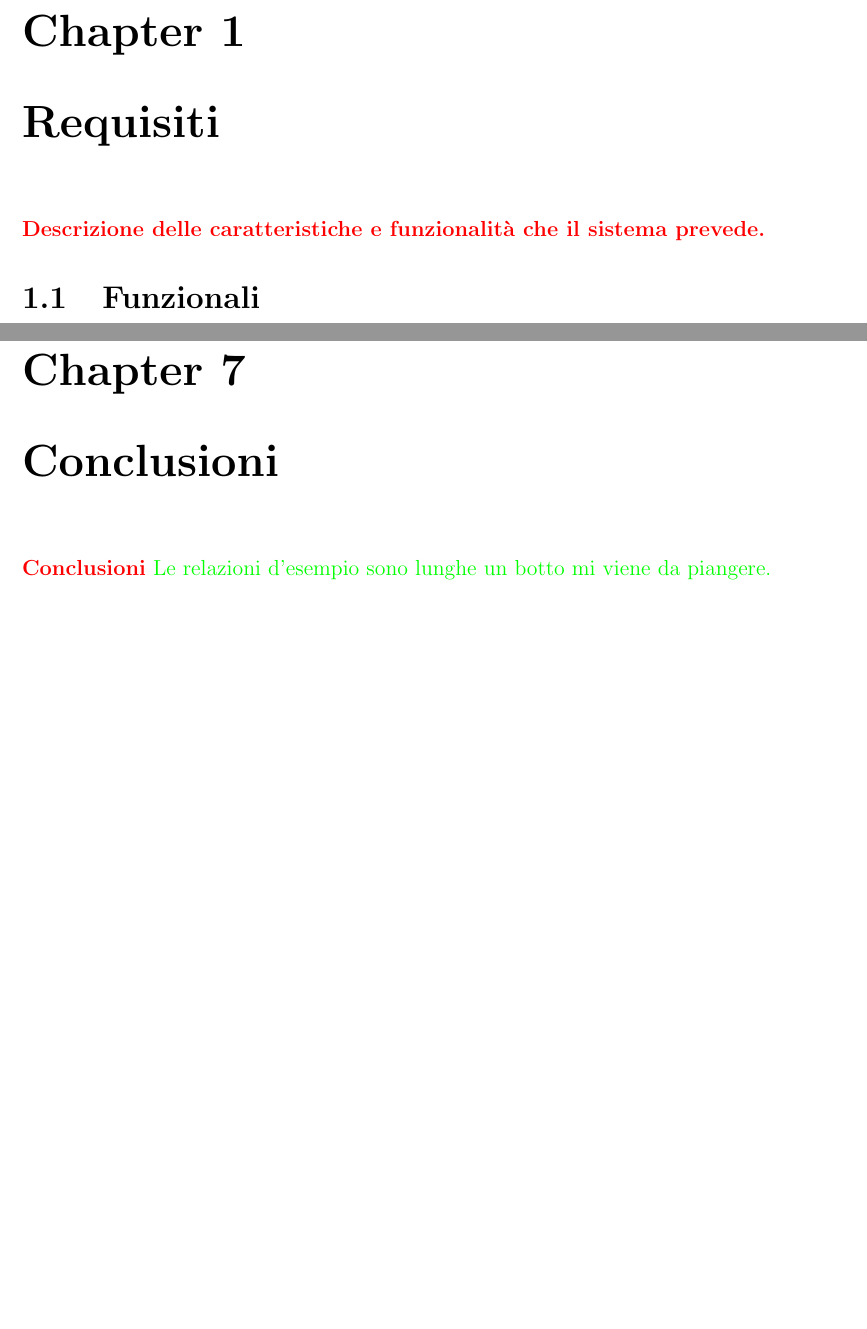
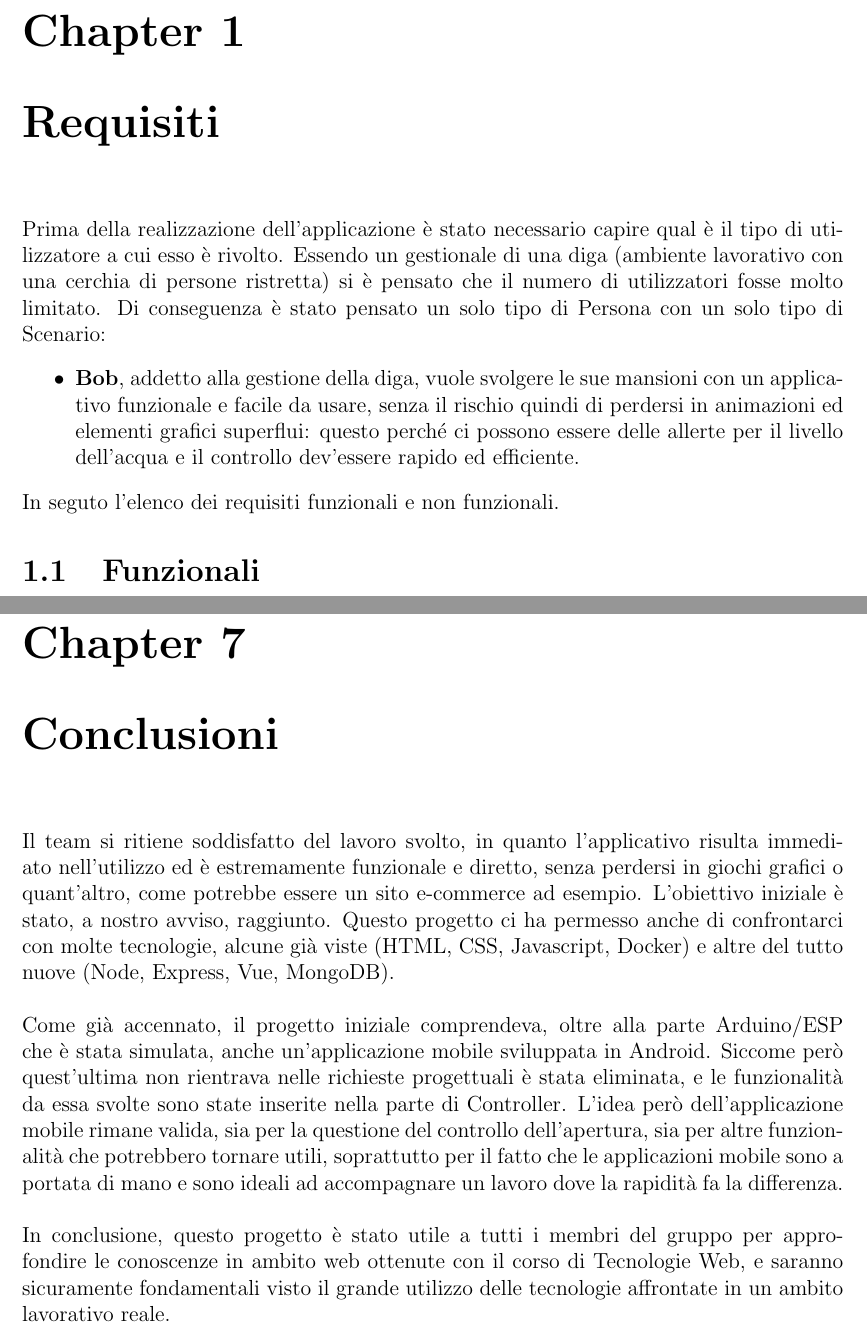
Before and after one commit to Pedoni/SmartDam_ASW, a LaTeX document (doc/report.tex): two parts of pages 4 and 18 of 18, joined at a grey line, cut so that both start at the same text, the shorter picture padded with empty space. Compiled offline with pdfLaTeX.

Commit message:
Aggiunti paragrafi a report

```diff
--- a/doc/report.tex
+++ b/doc/report.tex
@@ -50,7 +50,13 @@ Come punto di partenza è stato quindi scelto lo stack MEVN, una versione di MEA
 \clearpage
 
 \chapter{Requisiti}\label{sec:requirements}
-\textcolor{red}{\textbf{Descrizione delle caratteristiche e funzionalità che il sistema prevede.}} % To remove!
+
+Prima della realizzazione dell'applicazione è stato necessario capire qual è il tipo di utilizzatore a cui esso è rivolto. Essendo un gestionale di una diga (ambiente lavorativo con una cerchia di persone ristretta) si è pensato che il numero di utilizzatori fosse molto limitato. Di conseguenza è stato pensato un solo tipo di Persona con un solo tipo di Scenario:
+\begin{itemize}
+    \item \textbf{Bob}, addetto alla gestione della diga, vuole svolgere le sue mansioni con un applicativo funzionale e facile da usare, senza il rischio quindi di perdersi in animazioni ed elementi grafici superflui: questo perché ci possono essere delle allerte per il livello dell'acqua e il controllo dev'essere rapido ed efficiente.
+\end{itemize}
+In seguto l'elenco dei requisiti funzionali e non funzionali.
+
 \section{Funzionali}
 Tenendo in considerazione le anticipazioni al capitolo \nameref{sec:intro} il sistema si riduce a 3 principali componenti:
 \begin{enumerate}
@@ -295,7 +301,9 @@ Per effettuare il deployment su macchine separate, dunque senza l'utilizzo di Do
 
 \clearpage
 \chapter{Conclusioni}
-\textcolor{red}{\textbf{Conclusioni}}
-\textcolor{green}{Le relazioni d'esempio sono lunghe un botto mi viene da piangere.}
+
+Il team si ritiene soddisfatto del lavoro svolto, in quanto l'applicativo risulta immediato nell'utilizzo ed è estremamente funzionale e diretto, senza perdersi in giochi grafici o quant'altro, come potrebbe essere un sito e-commerce ad esempio. L'obiettivo iniziale è stato, a nostro avviso, raggiunto. Questo progetto ci ha permesso anche di confrontarci con molte tecnologie, alcune già viste (HTML, CSS, Javascript, Docker) e altre del tutto nuove (Node, Express, Vue, MongoDB).\\\\
+Come già accennato, il progetto iniziale comprendeva, oltre alla parte Arduino/ESP che è stata simulata, anche un'applicazione mobile sviluppata in Android. Siccome però quest'ultima non rientrava nelle richieste progettuali è stata eliminata, e le funzionalità da essa svolte sono state inserite nella parte di Controller. L'idea però dell'applicazione mobile rimane valida, sia per la questione del controllo dell'apertura, sia per altre funzionalità che potrebbero tornare utili, soprattutto per il fatto che le applicazioni mobile sono a portata di mano e sono ideali ad accompagnare un lavoro dove la rapidità fa la differenza.\\\\
+In conclusione, questo progetto è stato utile a tutti i membri del gruppo per approfondire le conoscenze in ambito web ottenute con il corso di Tecnologie Web, e saranno sicuramente fondamentali visto il grande utilizzo delle tecnologie affrontate in un ambito lavorativo reale.
 
 \end{document}
```
Also changed, not shown: doc/report.tex (12 more changed lines).
